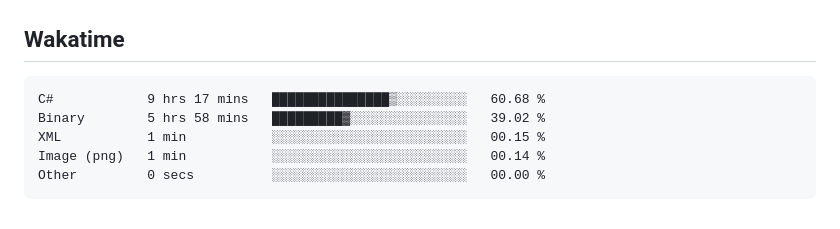
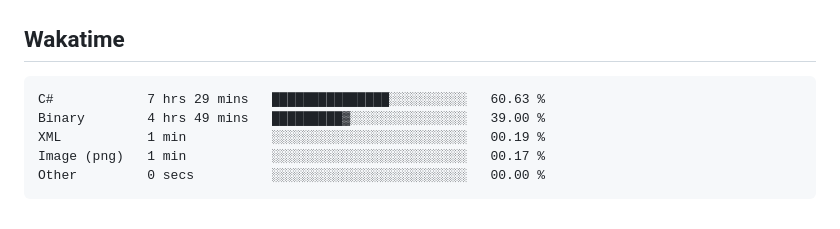
Before and after one commit to hoshewasheetape1018/WD-Finals, a Markdown page: readme.md, the part around the change. Rendered like a GitHub page.

Commit message:
Updated waka-readme graph with new metrics

````diff
--- a/readme.md
+++ b/readme.md
@@ -134,10 +134,10 @@ WD-ProjectName
 <!--START_SECTION:waka-->
 
 ```txt
-C#            9 hrs 17 mins   ███████████████▒░░░░░░░░░   60.68 %
-Binary        5 hrs 58 mins   █████████▓░░░░░░░░░░░░░░░   39.02 %
-XML           1 min           ░░░░░░░░░░░░░░░░░░░░░░░░░   00.15 %
-Image (png)   1 min           ░░░░░░░░░░░░░░░░░░░░░░░░░   00.14 %
+C#            7 hrs 29 mins   ███████████████░░░░░░░░░░   60.63 %
+Binary        4 hrs 49 mins   █████████▓░░░░░░░░░░░░░░░   39.00 %
+XML           1 min           ░░░░░░░░░░░░░░░░░░░░░░░░░   00.19 %
+Image (png)   1 min           ░░░░░░░░░░░░░░░░░░░░░░░░░   00.17 %
 Other         0 secs          ░░░░░░░░░░░░░░░░░░░░░░░░░   00.00 %
 ```
 
````
